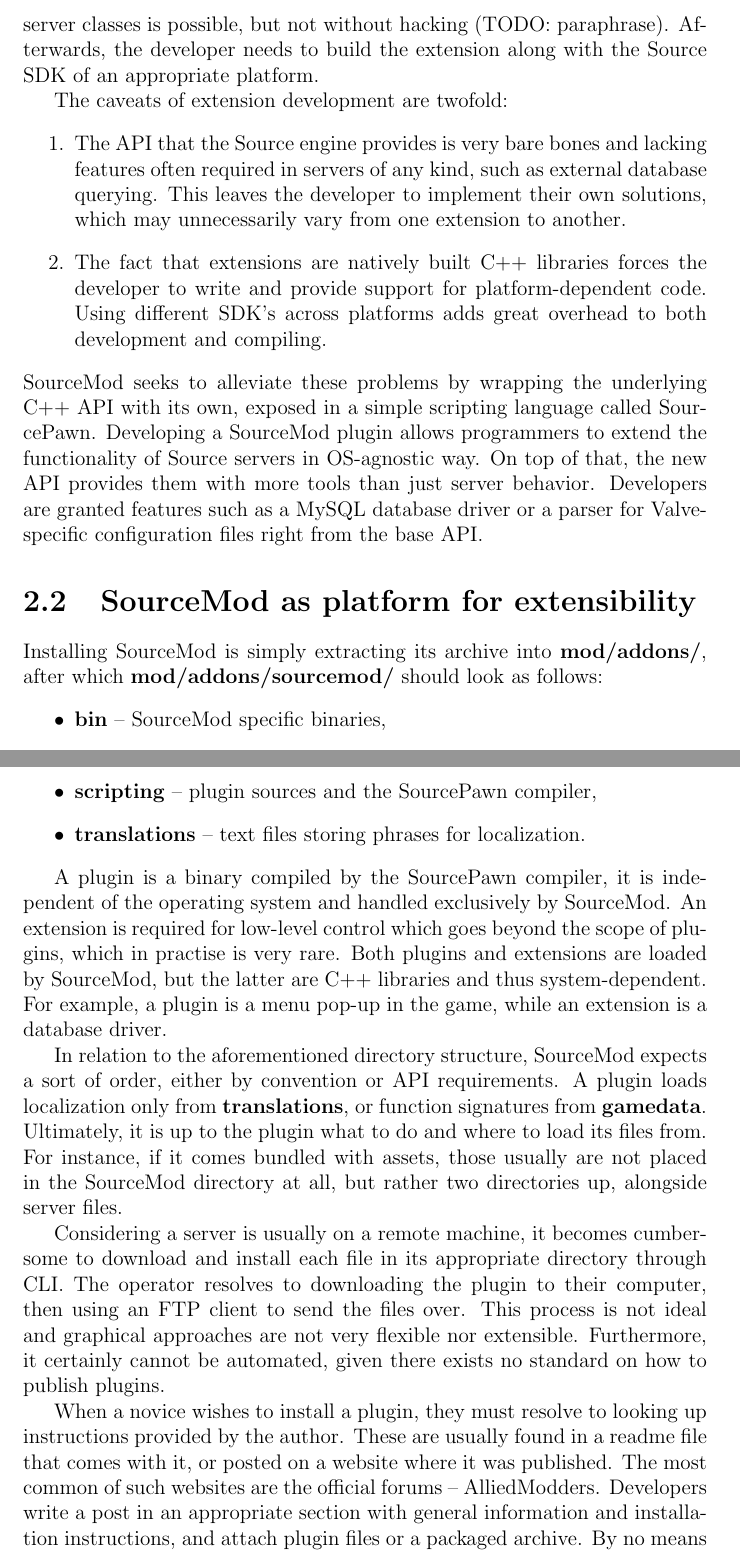
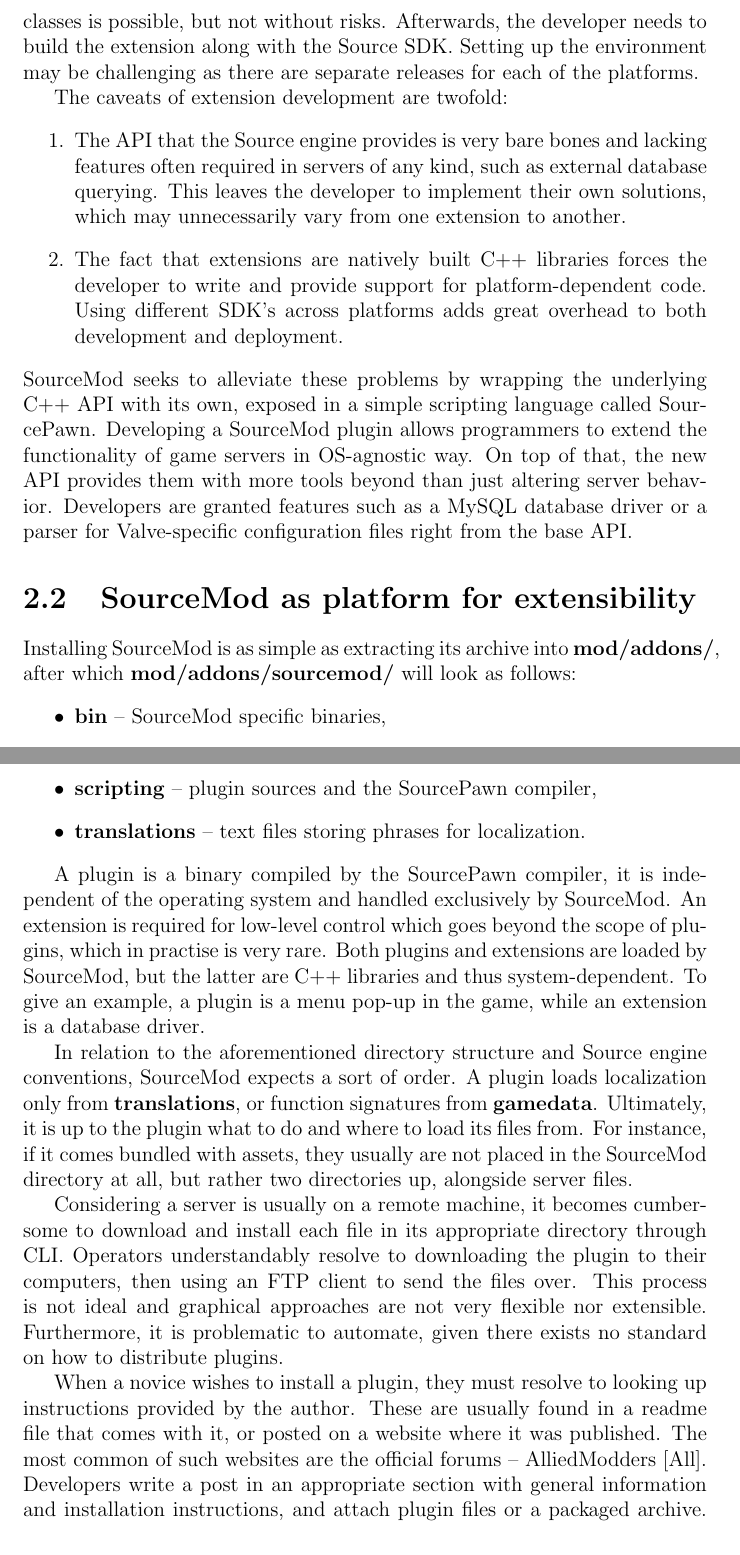
Before and after one commit to Phil25/BachelorThesis, a LaTeX thesis (main.tex, which reads chapters/chapter2.tex): two parts of pages 3 and 4 of 6, joined at a grey line, cut so that both start at the same text. Compiled offline with pdfLaTeX.

Commit message:
Small refactorings of chapter 2

```diff
--- a/chapters/chapter2.tex
+++ b/chapters/chapter2.tex
@@ -20,8 +19,9 @@
 
 Source engine exposes a set of interfaces they may interact with, for instance, capture an event of a player connecting.
 Unfortunately, these interfaces are the only API an extension may safely use.
-Interacting with server classes is possible, but not without hacking (TODO: paraphrase).
-Afterwards, the developer needs to build the extension along with the Source SDK of an appropriate platform.
+Interacting with server classes is possible, but not without risks.
+Afterwards, the developer needs to build the extension along with the Source SDK.
+Setting up the environment may be challenging as there are separate releases for each of the platforms.
 
 The caveats of extension development are twofold:
 \begin{enumerate}
@@ -30,16 +30,16 @@
 This leaves the developer to implement their own solutions, which may unnecessarily vary from one extension to another.
 \item
 The fact that extensions are natively built C++ libraries forces the developer to write and provide support for platform-dependent code.
-Using different SDK's across platforms adds great overhead to both development and compiling.
+Using different SDK's across platforms adds great overhead to both development and deployment.
 \end{enumerate}
 SourceMod seeks to alleviate these problems by wrapping the underlying C++ API with its own, exposed in a simple scripting language called SourcePawn.
-Developing a SourceMod plugin allows programmers to extend the functionality of Source servers in OS-agnostic way.
-On top of that, the new API provides them with more tools than just server behavior.
+Developing a SourceMod plugin allows programmers to extend the functionality of game servers in OS-agnostic way.
+On top of that, the new API provides them with more tools beyond than just altering server behavior.
 Developers are granted features such as a MySQL database driver or a parser for Valve-specific configuration files right from the base API.
 
 \section{SourceMod as platform for extensibility}
 
-Installing SourceMod is simply extracting its archive into \textbf{mod/addons/}, after which \textbf{mod/addons/sourcemod/} should look as follows:
+Installing SourceMod is as simple as extracting its archive into \textbf{mod/addons/}, after which \textbf{mod/addons/sourcemod/} will look as follows:
 \begin{itemize}
     \item \textbf{bin} -- SourceMod specific binaries,
     \item \textbf{cfg} -- configuration files for plugins or extensions,
@@ -53,21 +53,21 @@
 A plugin is a binary compiled by the SourcePawn compiler, it is independent of the operating system and handled exclusively by SourceMod.
 An extension is required for low-level control which goes beyond the scope of plugins, which in practise is very rare.
 Both plugins and extensions are loaded by SourceMod, but the latter are C++ libraries and thus system-dependent.
-For example, a plugin is a menu pop-up in the game, while an extension is a database driver.
+To give an example, a plugin is a menu pop-up in the game, while an extension is a database driver.
 
-In relation to the aforementioned directory structure, SourceMod expects a sort of order, either by convention or API requirements.
+In relation to the aforementioned directory structure and Source engine conventions, SourceMod expects a sort of order.
 A plugin loads localization only from \textbf{translations}, or function signatures from \textbf{gamedata}.
 Ultimately, it is up to the plugin what to do and where to load its files from.
-For instance, if it comes bundled with assets, those usually are not placed in the SourceMod directory at all, but rather two directories up, alongside server files.
+For instance, if it comes bundled with assets, they usually are not placed in the SourceMod directory at all, but rather two directories up, alongside server files.
 
 Considering a server is usually on a remote machine, it becomes cumbersome to download and install each file in its appropriate directory through CLI.
-The operator resolves to downloading the plugin to their computer, then using an FTP client to send the files over.
+Operators understandably resolve to downloading the plugin to their computers, then using an FTP client to send the files over.
 This process is not ideal and graphical approaches are not very flexible nor extensible.
-Furthermore, it certainly cannot be automated, given there exists no standard on how to publish plugins.
+Furthermore, it is problematic to automate, given there exists no standard on how to distribute plugins.
 
 When a novice wishes to install a plugin, they must resolve to looking up instructions provided by the author.
 These are usually found in a readme file that comes with it, or posted on a website where it was published.
-The most common of such websites are the official forums -- AlliedModders.
+The most common of such websites are the official forums -- AlliedModders \cite{alliedmodders-plugins}.
 Developers write a post in an appropriate section with general information and installation instructions, and attach plugin files or a packaged archive.
 By no means this is enforced.
 The developer is free to omit any of these steps, even publish their work on other sites, like GitHub, if it suits them better.
```
Also changed, not shown: references.bib (+5 -0 lines), chapters/chapter2.tex (9 more changed lines).
